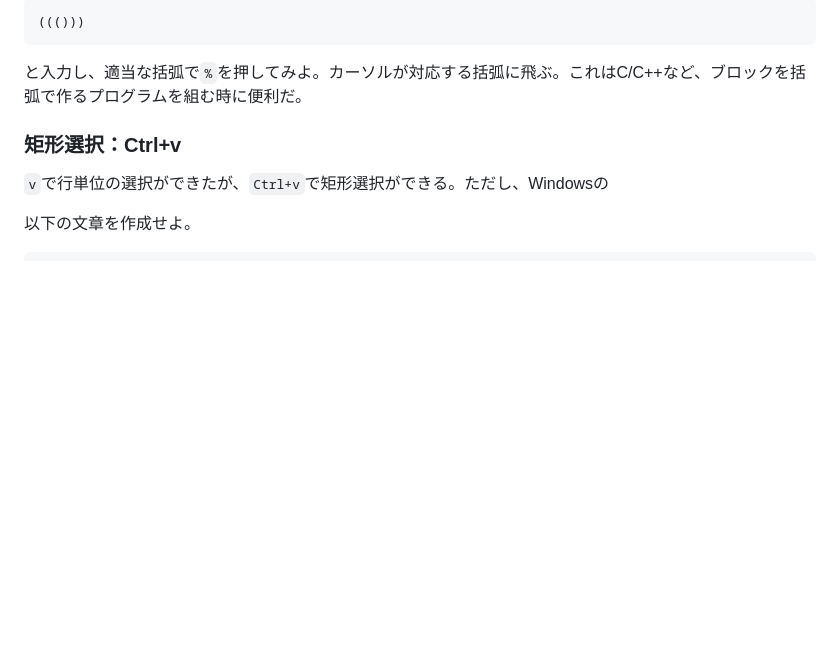
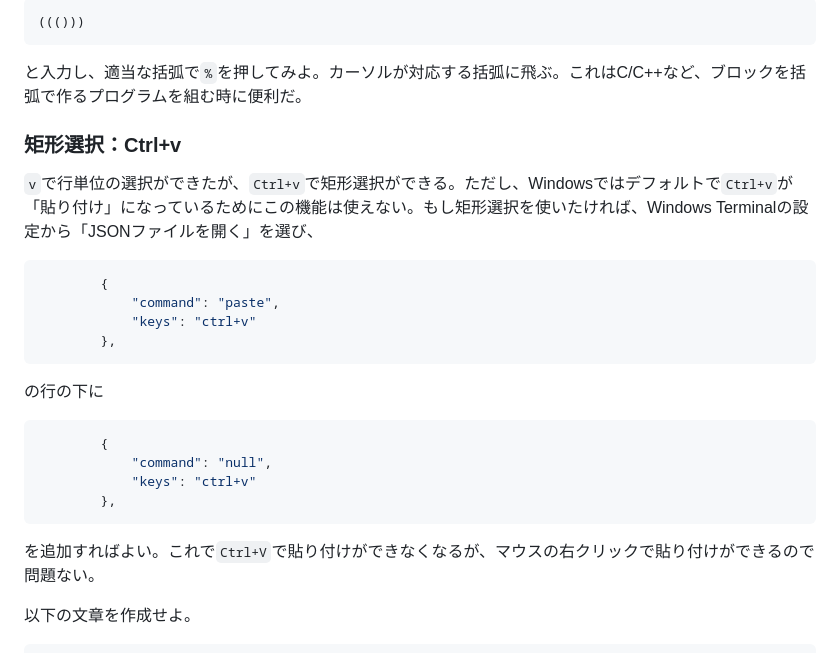
Before and after one commit to kaityo256/lab_startup, a Markdown page: vim/README.md, the part around the change. Rendered like a GitHub page; blank space fills up the shorter version.

Commit message:
:memo: udpates Vim

````diff
--- a/vim/README.md
+++ b/vim/README.md
@@ -186,7 +186,25 @@ Hello Vim!
 
 ### 矩形選択：Ctrl+v
 
-`v`で行単位の選択ができたが、`Ctrl+v`で矩形選択ができる。ただし、Windowsの
+`v`で行単位の選択ができたが、`Ctrl+v`で矩形選択ができる。ただし、Windowsではデフォルトで`Ctrl+v`が「貼り付け」になっているためにこの機能は使えない。もし矩形選択を使いたければ、Windows Terminalの設定から「JSONファイルを開く」を選び、
+
+```json
+        {
+            "command": "paste",
+            "keys": "ctrl+v"
+        },
+```
+
+の行の下に
+
+```json
+        {
+            "command": "null",
+            "keys": "ctrl+v"
+        },
+```
+
+を追加すればよい。これで`Ctrl+V`で貼り付けができなくなるが、マウスの右クリックで貼り付けができるので問題ない。
 
 以下の文章を作成せよ。
 
````
